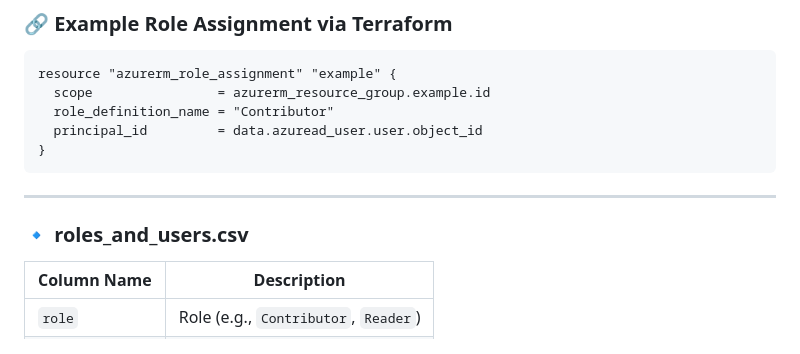
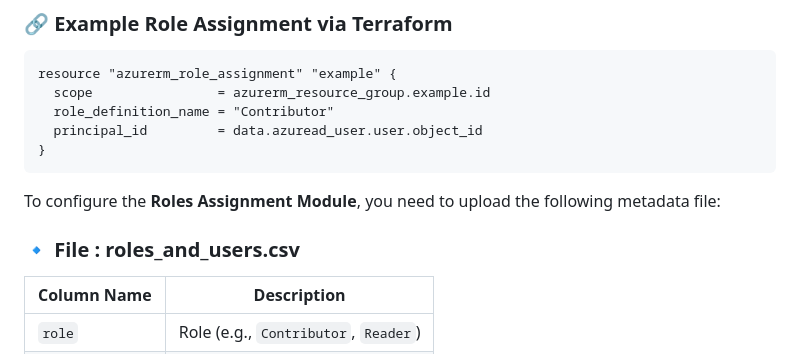
Before and after one commit to narendrago999/marketing, a Markdown page: README.md, the part around the change printed below. Drawn GitHub-style.

````diff
--- a/README.md
+++ b/README.md
@@ -236,9 +240,9 @@ resource "azurerm_role_assignment" "example" {
 }
 ```
 
----
+To configure the **Roles Assignment Module**, you need to upload the following metadata file:
 
-### 🔹 roles\_and\_users.csv
+### 🔹 File : roles\_and\_users.csv
 
 | Column Name | Description                                          |
 | ----------- | ---------------------------------------------------- |
````
Also changed, not shown: other parts of README.md (+17 -13 lines).
